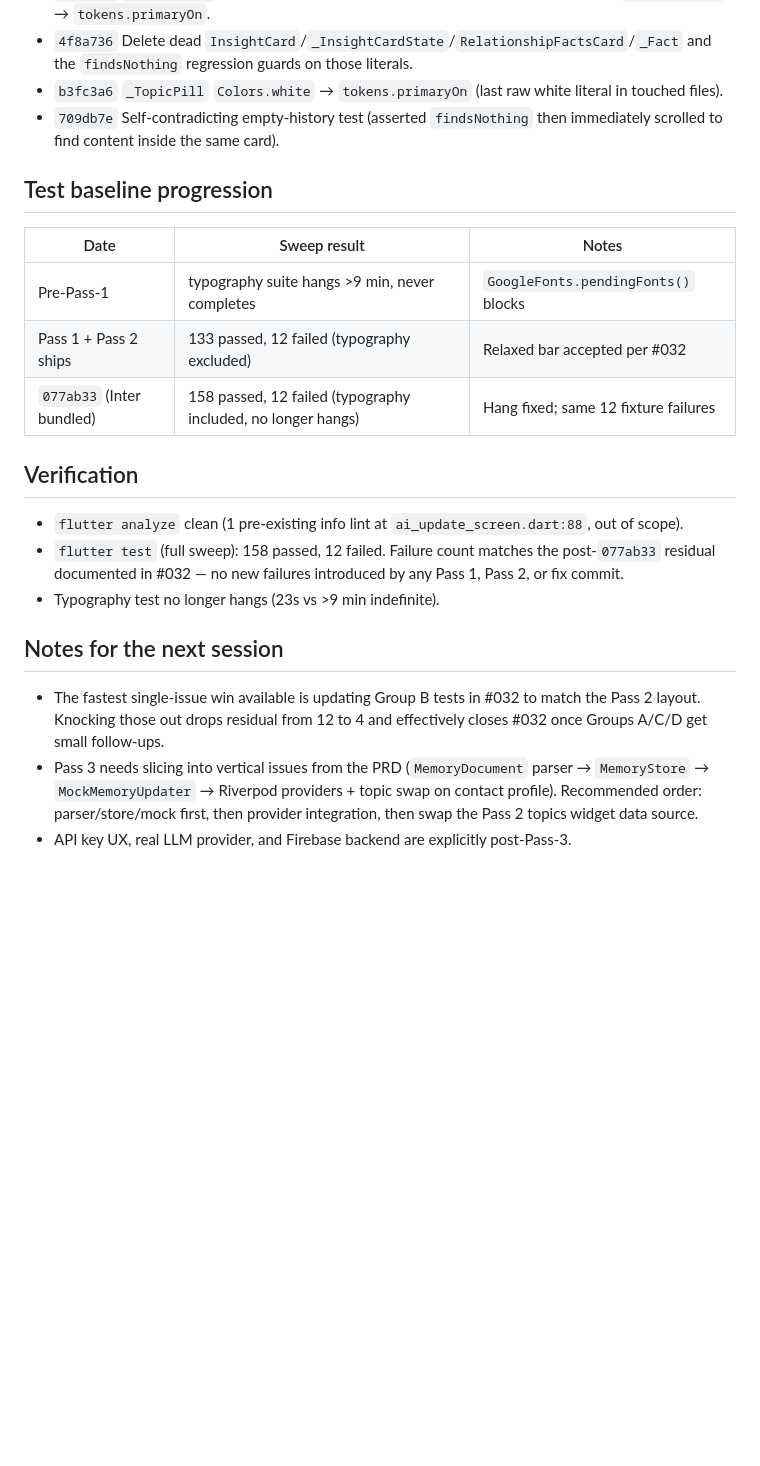
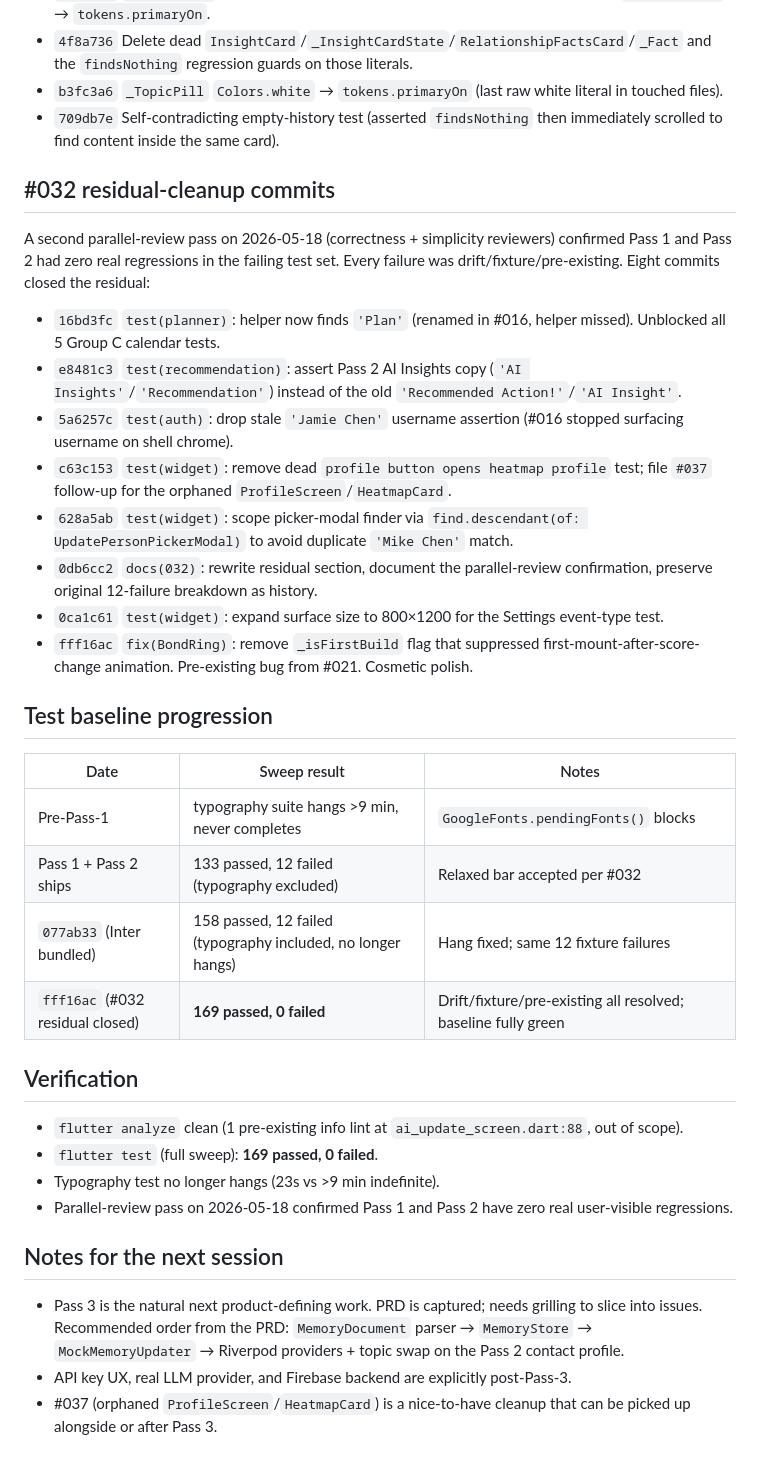
Before and after one commit to 0xdwe/ConnectMeSS8, a Markdown page: progress.md, the part around one of its changes. GitHub-like rendering; blank space fills up the shorter version.

```diff
--- a/progress.md
+++ b/progress.md
@@ -57,6 +50,19 @@ After the Pass 2 feature commits, a parallel review surfaced one blocker plus fi
 - `b3fc3a6` `_TopicPill` `Colors.white` → `tokens.primaryOn` (last raw white literal in touched files).
 - `709db7e` Self-contradicting empty-history test (asserted `findsNothing` then immediately scrolled to find content inside the same card).
 
+## #032 residual-cleanup commits
+
+A second parallel-review pass on 2026-05-18 (correctness + simplicity reviewers) confirmed Pass 1 and Pass 2 had zero real regressions in the failing test set. Every failure was drift/fixture/pre-existing. Eight commits closed the residual:
+
+- `16bd3fc` `test(planner)`: helper now finds `'Plan'` (renamed in #016, helper missed). Unblocked all 5 Group C calendar tests.
+- `e8481c3` `test(recommendation)`: assert Pass 2 AI Insights copy (`'AI Insights'`/`'Recommendation'`) instead of the old `'Recommended Action!'`/`'AI Insight'`.
+- `5a6257c` `test(auth)`: drop stale `'Jamie Chen'` username assertion (#016 stopped surfacing username on shell chrome).
+- `c63c153` `test(widget)`: remove dead `profile button opens heatmap profile` test; file `#037` follow-up for the orphaned `ProfileScreen`/`HeatmapCard`.
+- `628a5ab` `test(widget)`: scope picker-modal finder via `find.descendant(of: UpdatePersonPickerModal)` to avoid duplicate `'Mike Chen'` match.
+- `0db6cc2` `docs(032)`: rewrite residual section, document the parallel-review confirmation, preserve original 12-failure breakdown as history.
+- `0ca1c61` `test(widget)`: expand surface size to 800×1200 for the Settings event-type test.
+- `fff16ac` `fix(BondRing)`: remove `_isFirstBuild` flag that suppressed first-mount-after-score-change animation. Pre-existing bug from #021. Cosmetic polish.
+
 ## Test baseline progression
 
 | Date | Sweep result | Notes |
@@ -64,20 +70,17 @@ After the Pass 2 feature commits, a parallel review surfaced one blocker plus fi
 | Pre-Pass-1 | typography suite hangs >9 min, never completes | `GoogleFonts.pendingFonts()` blocks |
 | Pass 1 + Pass 2 ships | 133 passed, 12 failed (typography excluded) | Relaxed bar accepted per #032 |
 | `077ab33` (Inter bundled) | 158 passed, 12 failed (typography included, no longer hangs) | Hang fixed; same 12 fixture failures |
+| `fff16ac` (#032 residual closed) | **169 passed, 0 failed** | Drift/fixture/pre-existing all resolved; baseline fully green |
 
 ## Verification
 
 - `flutter analyze` clean (1 pre-existing info lint at `ai_update_screen.dart:88`, out of scope).
-- `flutter test` (full sweep): 158 passed, 12 failed. Failure count
-  matches the post-`077ab33` residual documented in #032 — no new
-  failures introduced by any Pass 1, Pass 2, or fix commit.
+- `flutter test` (full sweep): **169 passed, 0 failed**.
 - Typography test no longer hangs (23s vs >9 min indefinite).
+- Parallel-review pass on 2026-05-18 confirmed Pass 1 and Pass 2 have zero real user-visible regressions.
 
 ## Notes for the next session
 
-- The fastest single-issue win available is updating Group B tests in
-  #032 to match the Pass 2 layout. Knocking those out drops residual
-  from 12 to 4 and effectively closes #032 once Groups A/C/D get
-  small follow-ups.
-- Pass 3 needs slicing into vertical issues from the PRD (`MemoryDocument` parser → `MemoryStore` → `MockMemoryUpdater` → Riverpod providers + topic swap on contact profile). Recommended order: parser/store/mock first, then provider integration, then swap the Pass 2 topics widget data source.
+- Pass 3 is the natural next product-defining work. PRD is captured; needs grilling to slice into issues. Recommended order from the PRD: `MemoryDocument` parser → `MemoryStore` → `MockMemoryUpdater` → Riverpod providers + topic swap on the Pass 2 contact profile.
 - API key UX, real LLM provider, and Firebase backend are explicitly post-Pass-3.
+- #037 (orphaned `ProfileScreen`/`HeatmapCard`) is a nice-to-have cleanup that can be picked up alongside or after Pass 3.
```
Also changed, not shown: other parts of progress.md (+10 -17 lines), docs/issues/032-test-suite-baseline-failures.md (+22 -0 lines).
